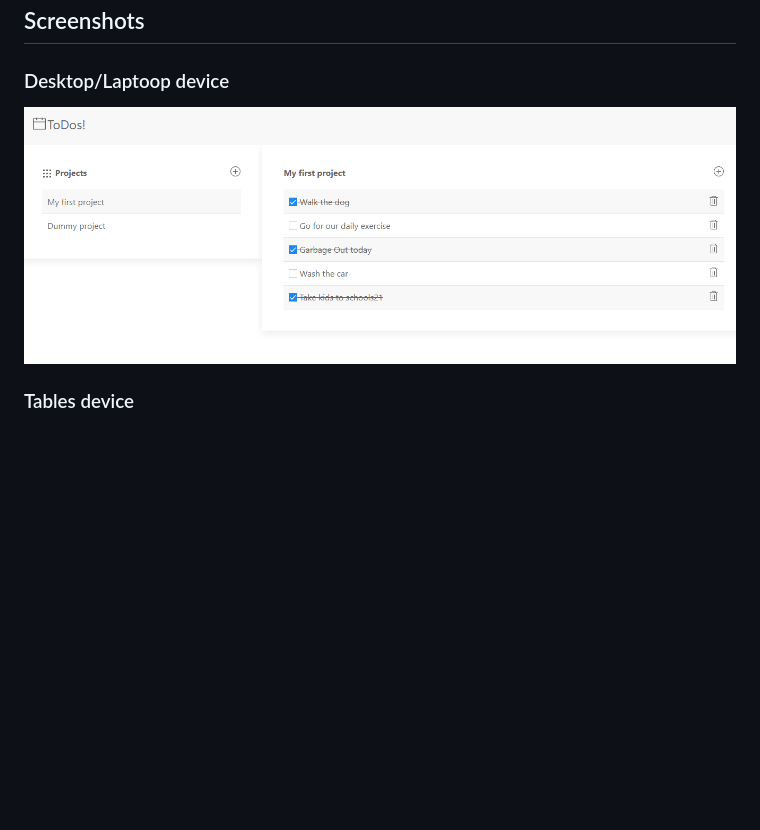
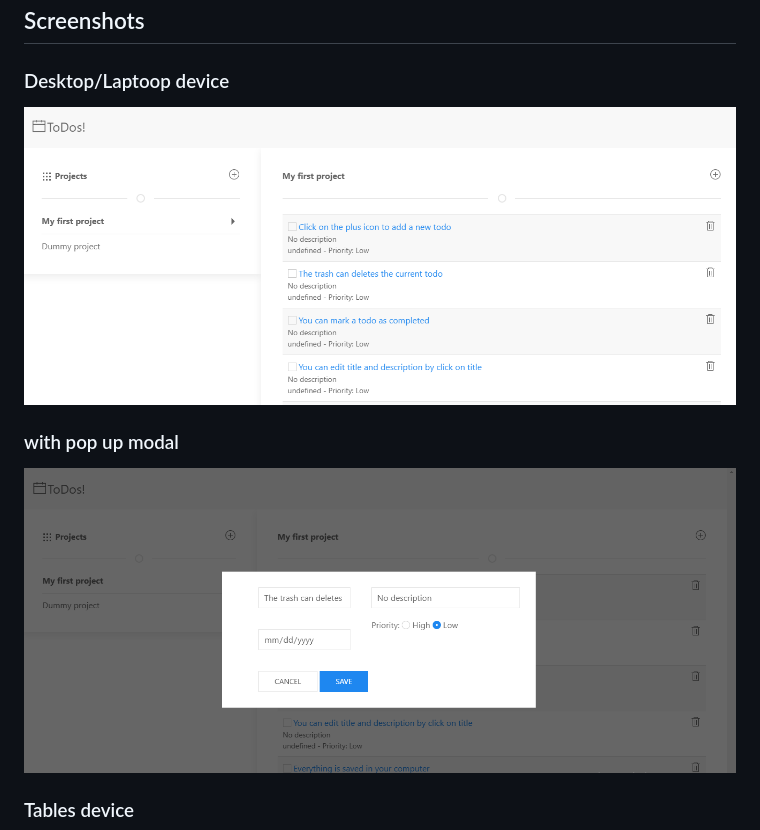
Before and after one commit to addod19/todo, a Markdown page: README.md, the part around the change printed below. Drawn GitHub-style; pictures changed too: dist/images/l.PNG (added), dist/images/lm.PNG (added); blank space fills up the shorter version.

Commit message:
update readme with current screenshot

```diff
--- a/README.md
+++ b/README.md
@@ -20,7 +20,10 @@
 
 ### Desktop/Laptoop device
 
-<img src="/dist/images/todo2.PNG" alt="">
+<img src="/dist/images/l.PNG" alt="">
+
+### with pop up modal
+<img src="/dist/images/lm.PNG" alt="">
 
 ### Tables device
 
```
Also changed, not shown: other parts of README.md (+8 -2 lines), dist/images/m.PNG (added), dist/images/mm.PNG (added), dist/images/s.PNG (added), dist/images/sm.PNG (added), 1 other file.
